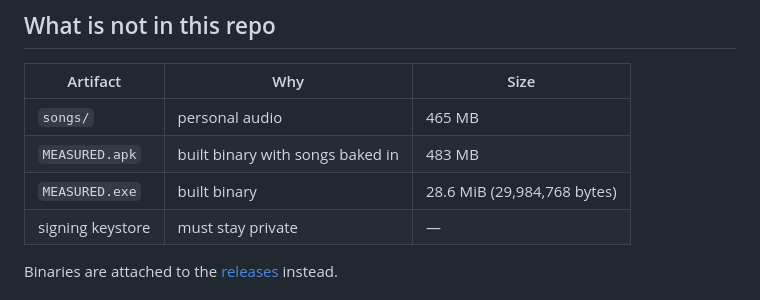
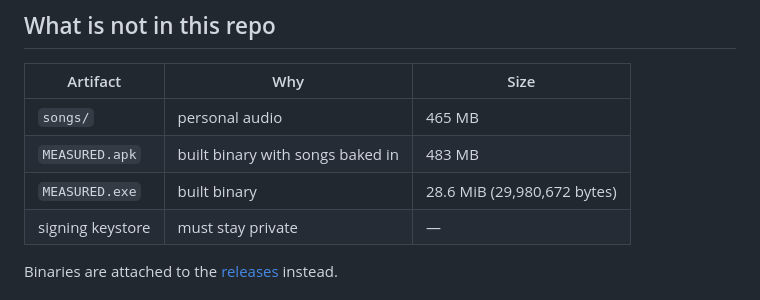
Before and after one commit to alishayan0321/measured, a Markdown page: README.md, the part around the change. GitHub-like rendering.

Commit message:
docs(release): re-measure the publish build and name its digest
Notes and the download table now quote 29,980,672 B / EA494BD5, the artifact attached to the release.

```diff
--- a/README.md
+++ b/README.md
@@ -149,7 +149,7 @@ No software is "unhackable", and it would be dishonest to claim it. What is true
 | --- | --- | --- |
 | `songs/` | personal audio | 465 MB |
 | `MEASURED.apk` | built binary with songs baked in | 483 MB |
-| `MEASURED.exe` | built binary | 28.6 MiB (29,984,768 bytes) |
+| `MEASURED.exe` | built binary | 28.6 MiB (29,980,672 bytes) |
 | signing keystore | must stay private | — |
 
 Binaries are attached to the [releases](../../releases) instead.
```
Also changed, not shown: docs/releases/RELEASE-2.1.0.md (+7 -7 lines).
